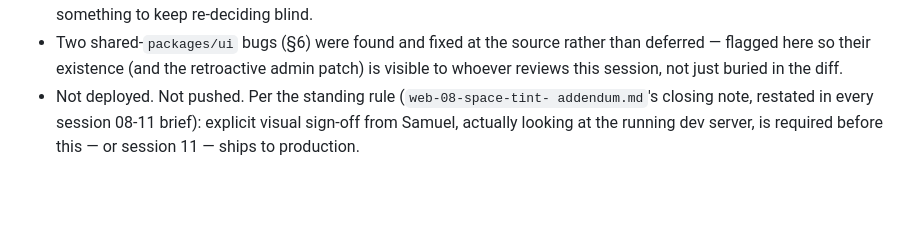
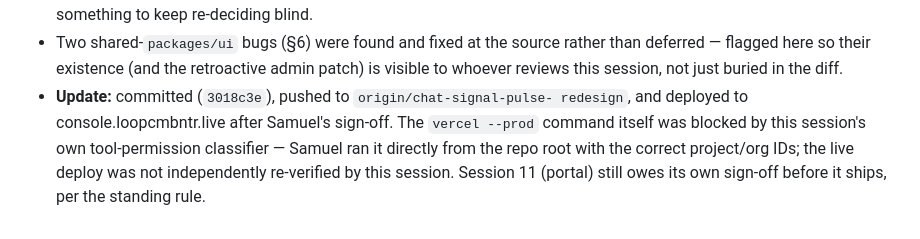
Before and after one commit to SamuelLoop/loop-governance, a Markdown page: sessions/web-10-console-rollout-output.md, the part around the change. GitHub-like rendering; blank space fills up the shorter version.

```diff
--- a/sessions/web-10-console-rollout-output.md
+++ b/sessions/web-10-console-rollout-output.md
@@ -246,8 +246,10 @@ already depend on — fixed here rather than patched per-call-site:
   rather than deferred — flagged here so their existence (and the
   retroactive admin patch) is visible to whoever reviews this session,
   not just buried in the diff.
-- Not deployed. Not pushed. Per the standing rule (`web-08-space-tint-
-  addendum.md`'s closing note, restated in every session 08-11 brief):
-  explicit visual sign-off from Samuel, actually looking at the running
-  dev server, is required before this — or session 11 — ships to
-  production.
+- **Update:** committed (`3018c3e`), pushed to `origin/chat-signal-pulse-
+  redesign`, and deployed to console.loopcmbntr.live after Samuel's
+  sign-off. The `vercel --prod` command itself was blocked by this
+  session's own tool-permission classifier — Samuel ran it directly from
+  the repo root with the correct project/org IDs; the live deploy was not
+  independently re-verified by this session. Session 11 (portal) still
+  owes its own sign-off before it ships, per the standing rule.
```
Also changed, not shown: docs/continuity/NEXT.md (+5 -1 lines), docs/continuity/WORKLOG.md (+6 -2 lines).
